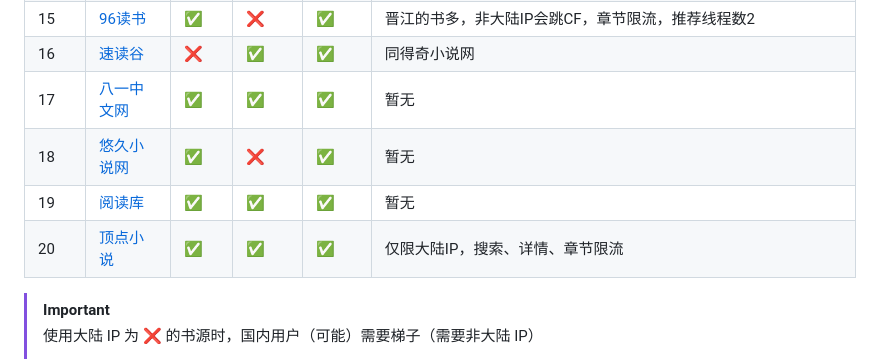
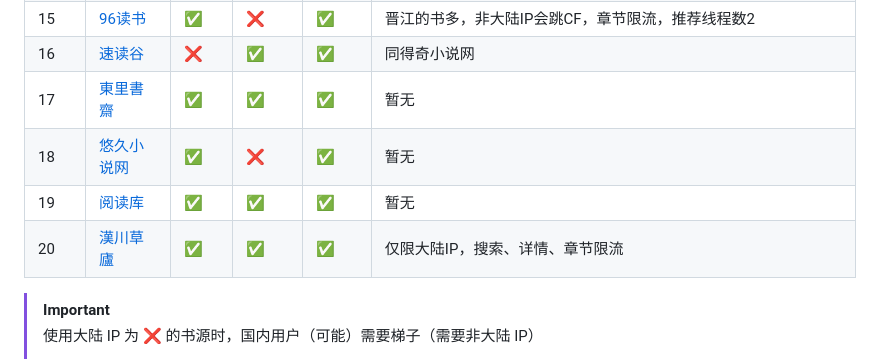
Before and after one commit to freeok/so-novel, a Markdown page: BOOK_SOURCES.md, the part around the change. Rendered like a GitHub page.

```diff
--- a/BOOK_SOURCES.md
+++ b/BOOK_SOURCES.md
@@ -20,10 +20,10 @@
 | 14     | [略更网](https://www.luegeng.com/)      | ✅     | ✅      | ✅    | 暂无                                                                                 |
 | 15     | [96读书](https://www.96dushu.com/)     | ✅     | ❌      | ✅    | 晋江的书多，非大陆IP会跳CF，章节限流，推荐线程数2                                                        |
 | 16     | [速读谷](https://www.sudugu.com/)       | ❌     | ✅      | ✅    | 同得奇小说网                                                                             |
-| 17     | [八一中文网](http://www.81zwwww.com/)     | ✅     | ✅      | ✅    | 暂无                                                                                 |
+| 17     | [東里書齋](https://www.donglishuzhai.net/)     | ✅     | ✅      | ✅    | 暂无                                                                                 |
 | 18     | [悠久小说网](http://www.ujxsw.net/)       | ✅     | ❌      | ✅    | 暂无                                                                                 |
 | 19     | [阅读库](http://www.yeudusk.com/)       | ✅     | ✅      | ✅    | 暂无                                                                                 |
-| 20     | [顶点小说](https://www.wxsy.net/)        | ✅     | ✅      | ✅    | 仅限大陆IP，搜索、详情、章节限流                                                                  |
+| 20     | [漢川草廬](http://www.漢川草廬.tw/index.php/)        | ✅     | ✅      | ✅    | 仅限大陆IP，搜索、详情、章节限流                                                                  |
 
 > [!IMPORTANT]
 > 使用大陆 IP 为 ❌ 的书源时，国内用户（可能）需要梯子（需要非大陆 IP）
```
